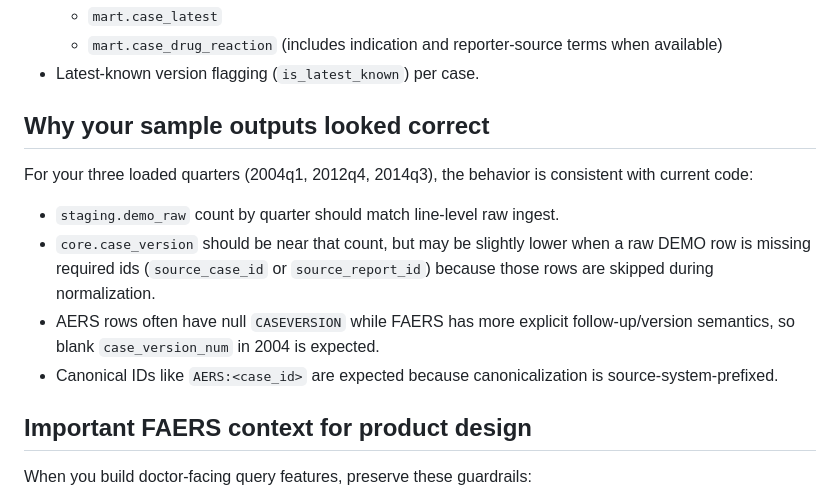
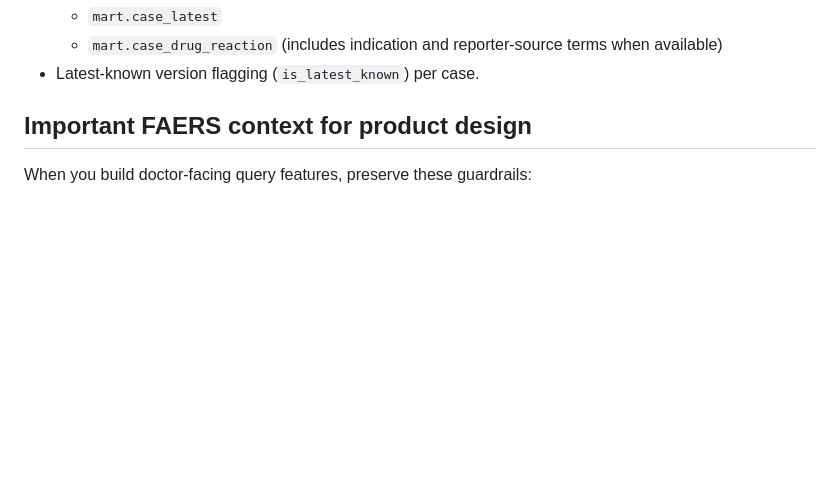
Before and after one commit to emirozkan054/faers-db, a Markdown page: README.md, the part around the change. Rendered like a GitHub page; blank space fills up the shorter version.

Commit message:
Remove explanation for sample output correctness
Removed section explaining why sample outputs appeared correct.

```diff
--- a/README.md
+++ b/README.md
@@ -26,15 +26,6 @@ A lightweight ETL + normalization pipeline for FDA FAERS/AERS quarterly ASCII fi
   - `mart.case_latest`
   - `mart.case_drug_reaction` (includes indication and reporter-source terms when available)
 - Latest-known version flagging (`is_latest_known`) per case.
-
-## Why your sample outputs looked correct
-
-For your three loaded quarters (2004q1, 2012q4, 2014q3), the behavior is consistent with current code:
-
-- `staging.demo_raw` count by quarter should match line-level raw ingest.
-- `core.case_version` should be near that count, but may be slightly lower when a raw DEMO row is missing required ids (`source_case_id` or `source_report_id`) because those rows are skipped during normalization.
-- AERS rows often have null `CASEVERSION` while FAERS has more explicit follow-up/version semantics, so blank `case_version_num` in 2004 is expected.
-- Canonical IDs like `AERS:<case_id>` are expected because canonicalization is source-system-prefixed.
 
 ## Important FAERS context for product design
 
```
